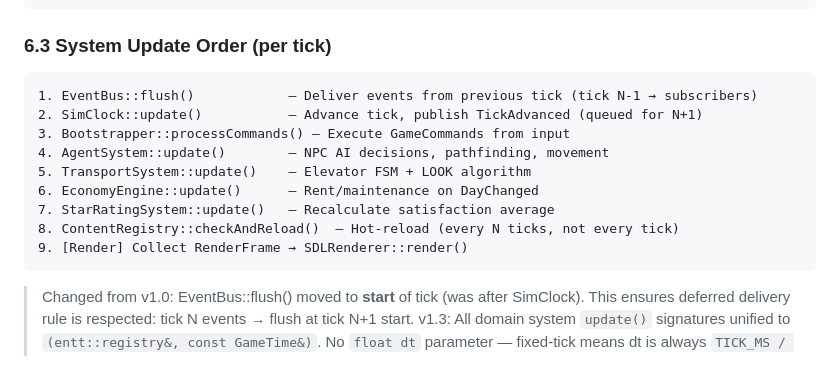
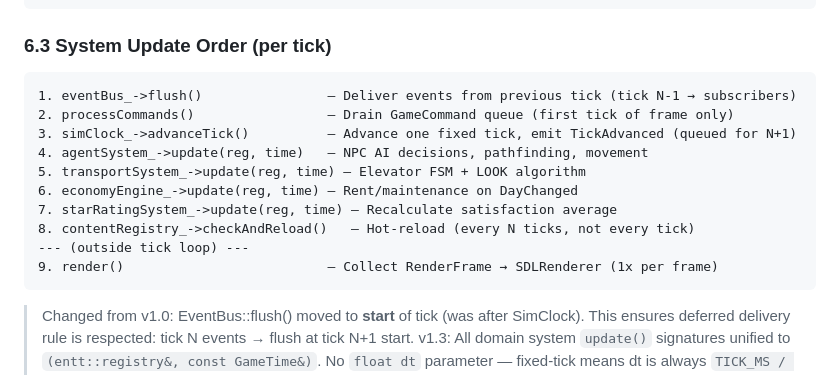
Before and after one commit to cloud-honey/vse-platform, a Markdown page: VSE_Design_Spec.md, the part around the change. Drawn GitHub-style.

````diff
--- a/VSE_Design_Spec.md
+++ b/VSE_Design_Spec.md
@@ -1376,15 +1376,16 @@ struct BuildingComponent {
 ### 6.3 System Update Order (per tick)
 
 ```
-1. EventBus::flush()            — Deliver events from previous tick (tick N-1 → subscribers)
-2. SimClock::update()           — Advance tick, publish TickAdvanced (queued for N+1)
-3. Bootstrapper::processCommands() — Execute GameCommands from input
-4. AgentSystem::update()        — NPC AI decisions, pathfinding, movement
-5. TransportSystem::update()    — Elevator FSM + LOOK algorithm
-6. EconomyEngine::update()      — Rent/maintenance on DayChanged
-7. StarRatingSystem::update()   — Recalculate satisfaction average
-8. ContentRegistry::checkAndReload()  — Hot-reload (every N ticks, not every tick)
-9. [Render] Collect RenderFrame → SDLRenderer::render()
+1. eventBus_->flush()                — Deliver events from previous tick (tick N-1 → subscribers)
+2. processCommands()                 — Drain GameCommand queue (first tick of frame only)
+3. simClock_->advanceTick()          — Advance one fixed tick, emit TickAdvanced (queued for N+1)
+4. agentSystem_->update(reg, time)   — NPC AI decisions, pathfinding, movement
+5. transportSystem_->update(reg, time) — Elevator FSM + LOOK algorithm
+6. economyEngine_->update(reg, time) — Rent/maintenance on DayChanged
+7. starRatingSystem_->update(reg, time) — Recalculate satisfaction average
+8. contentRegistry_->checkAndReload()   — Hot-reload (every N ticks, not every tick)
+--- (outside tick loop) ---
+9. render()                          — Collect RenderFrame → SDLRenderer (1x per frame)
 ```
 
 > Changed from v1.0: EventBus::flush() moved to **start** of tick (was after SimClock). This ensures deferred delivery rule is respected: tick N events → flush at tick N+1 start.
````
Also changed, not shown: CLAUDE.md (+6 -5 lines), VSE_AI_Team.md (+2 -2 lines).
